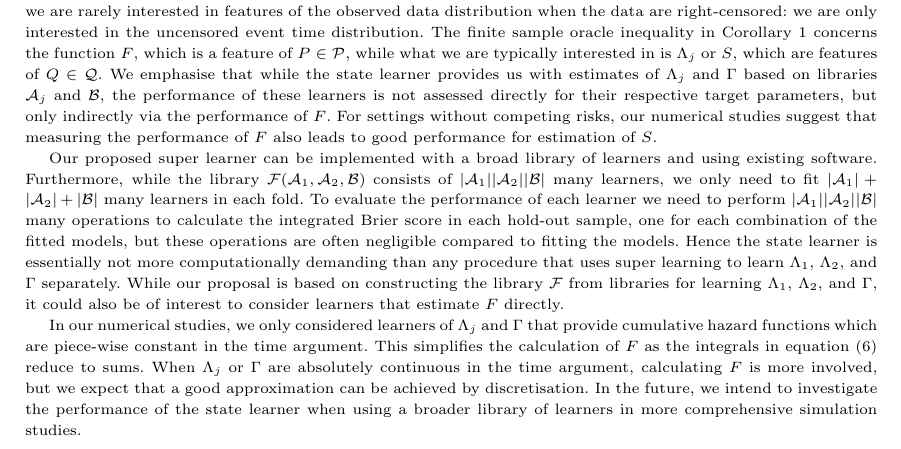
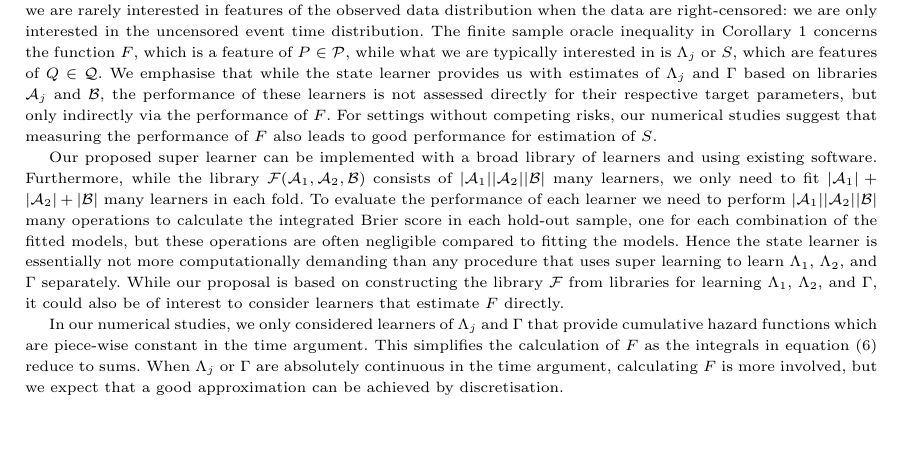
Before and after one commit to amnudn/statelearner, a LaTeX paper (tex/jrss-version/state-learner-jrss-style.tex): part of page 13 of 21, cut so that both start at the same text, the shorter picture padded with empty space. Compiled offline with pdfLaTeX.

Commit message:
first round of typos

```diff
--- a/tex/jrss-version/state-learner-jrss-style.tex
+++ b/tex/jrss-version/state-learner-jrss-style.tex
@@ -1464,9 +1463,7 @@ in the time argument. This simplifies the calculation of \( F \) as the
 integrals in equation~(\ref{eq:transition}) reduce to sums. When $\Lambda_j$ or
 \( \Gamma \) are absolutely continuous in the time argument, calculating \( F \)
 is more involved, but we expect that a good approximation can be achieved by
-discretisation. In the future, we intend to investigate the performance of the
-state learner when using a broader library of learners in more comprehensive
-simulation studies.
+discretisation.
 
 
 
```
Also changed, not shown: tex/jrss-version/state-learner-jrss-style.pdf, tex/jrss-version/state-learner-jrss-style.tex (1 more changed lines).
